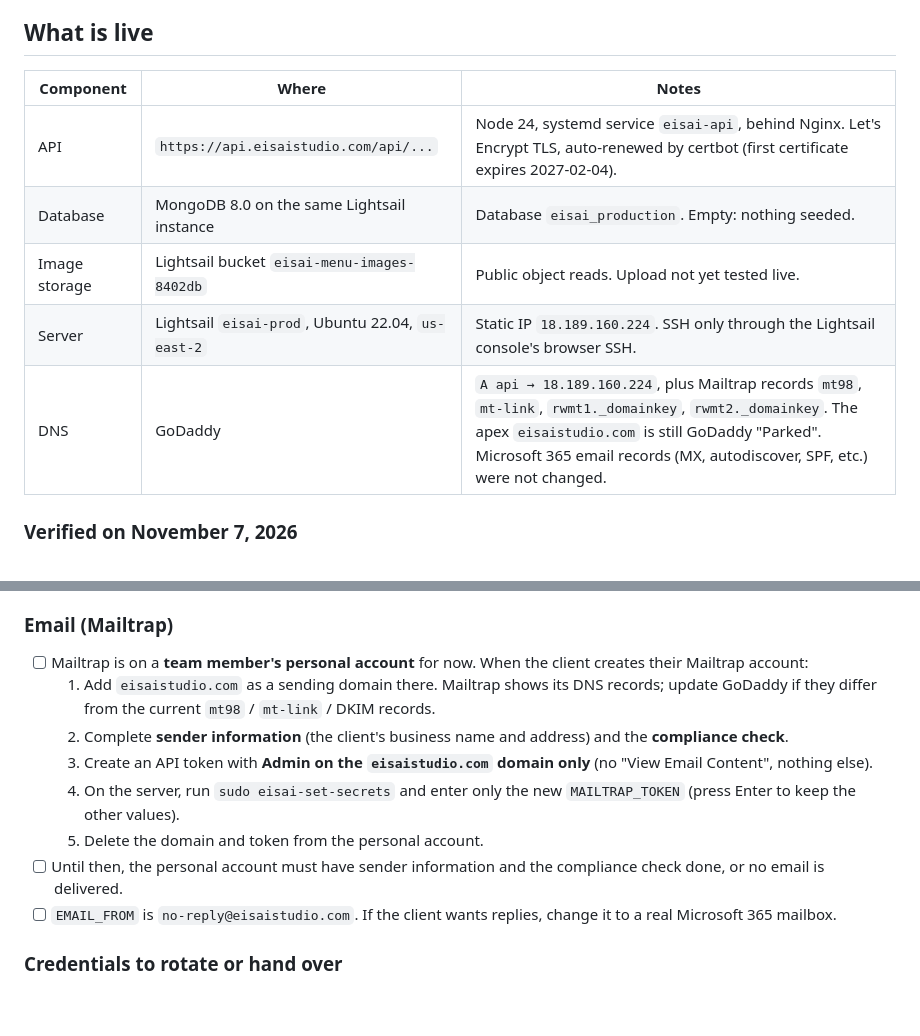
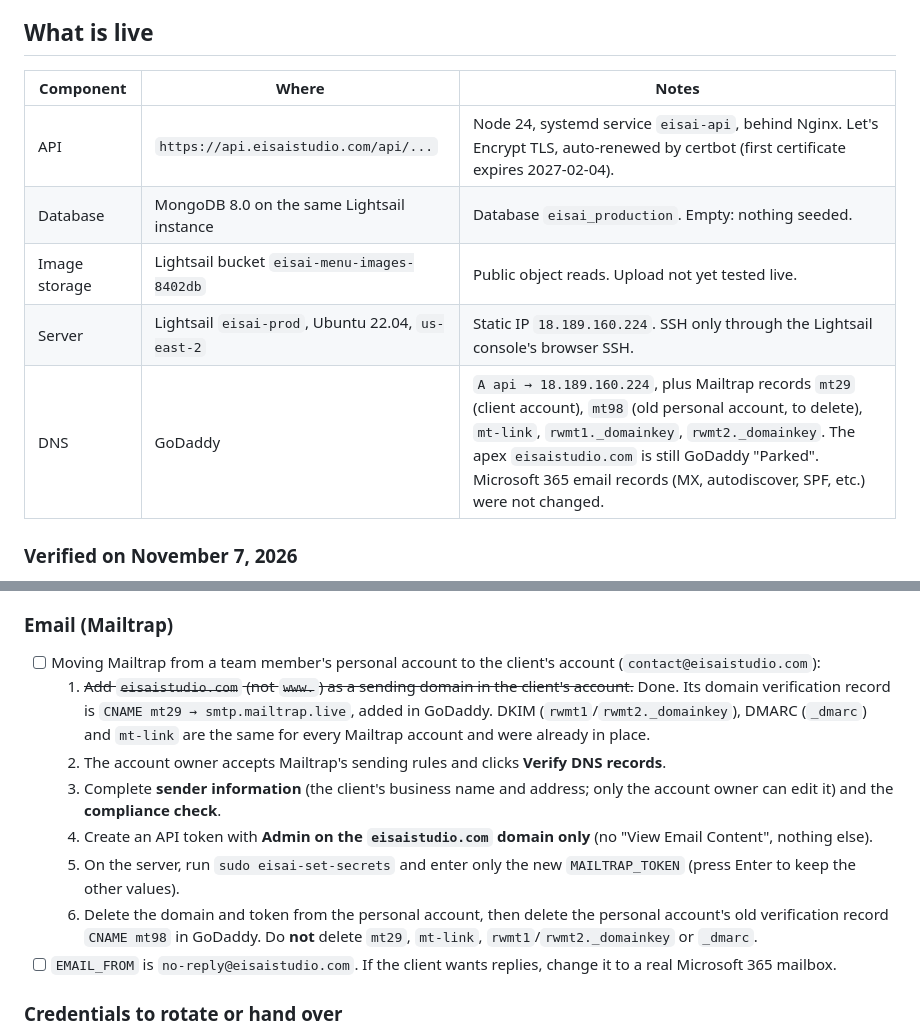
Before and after one commit to rubaismail/eisai-studio-matcha, a Markdown page: docs/production-handoff.md, 2 parts joined by grey strips. Drawn GitHub-style; blank space fills up the shorter version.

Commit message:
Record Mailtrap move to the client's account (mt29 verification CNAME)
Co-Authored-By: Claude Opus 5.5 <noreply@anthropic.com>

```diff
--- a/docs/production-handoff.md
+++ b/docs/production-handoff.md
@@ -6,13 +6,13 @@ This repository is public. Never put secrets, AWS account IDs, or customer data
 
 ## What is live
 
-| Component     | Where                                             | Notes                                                                                                                                                                                                                                        |
-| ------------- | ------------------------------------------------- | -------------------------------------------------------------------------------------------------------------------------------------------------------------------------------------------------------------------------------------------- |
-| API           | `https://api.eisaistudio.com/api/...`             | Node 24, systemd service `eisai-api`, behind Nginx. Let's Encrypt TLS, auto-renewed by certbot (first certificate expires 2027-02-04).                                                                                                       |
-| Database      | MongoDB 8.0 on the same Lightsail instance        | Database `eisai_production`. Empty: nothing seeded.                                                                                                                                                                                          |
-| Image storage | Lightsail bucket `eisai-menu-images-8402db`       | Public object reads. Upload not yet tested live.                                                                                                                                                                                             |
-| Server        | Lightsail `eisai-prod`, Ubuntu 22.04, `us-east-2` | Static IP `18.189.160.224`. SSH only through the Lightsail console's browser SSH.                                                                                                                                                            |
-| DNS           | GoDaddy                                           | `A api → 18.189.160.224`, plus Mailtrap records `mt98`, `mt-link`, `rwmt1._domainkey`, `rwmt2._domainkey`. The apex `eisaistudio.com` is still GoDaddy "Parked". Microsoft 365 email records (MX, autodiscover, SPF, etc.) were not changed. |
+| Component     | Where                                             | Notes                                                                                                                                                                                                                                                                                                   |
+| ------------- | ------------------------------------------------- | ------------------------------------------------------------------------------------------------------------------------------------------------------------------------------------------------------------------------------------------------------------------------------------------------------- |
+| API           | `https://api.eisaistudio.com/api/...`             | Node 24, systemd service `eisai-api`, behind Nginx. Let's Encrypt TLS, auto-renewed by certbot (first certificate expires 2027-02-04).                                                                                                                                                                  |
+| Database      | MongoDB 8.0 on the same Lightsail instance        | Database `eisai_production`. Empty: nothing seeded.                                                                                                                                                                                                                                                     |
+| Image storage | Lightsail bucket `eisai-menu-images-8402db`       | Public object reads. Upload not yet tested live.                                                                                                                                                                                                                                                        |
+| Server        | Lightsail `eisai-prod`, Ubuntu 22.04, `us-east-2` | Static IP `18.189.160.224`. SSH only through the Lightsail console's browser SSH.                                                                                                                                                                                                                       |
+| DNS           | GoDaddy                                           | `A api → 18.189.160.224`, plus Mailtrap records `mt29` (client account), `mt98` (old personal account, to delete), `mt-link`, `rwmt1._domainkey`, `rwmt2._domainkey`. The apex `eisaistudio.com` is still GoDaddy "Parked". Microsoft 365 email records (MX, autodiscover, SPF, etc.) were not changed. |
 
 ### Verified on November 7, 2026
 
@@ -41,13 +41,13 @@ Things set up temporarily under a team member's identity, or not finished yet.
 
 ### Email (Mailtrap)
 
-- [ ] Mailtrap is on a **team member's personal account** for now. When the client creates their Mailtrap account:
-  1. Add `eisaistudio.com` as a sending domain there. Mailtrap shows its DNS records; update GoDaddy if they differ from the current `mt98` / `mt-link` / DKIM records.
-  2. Complete **sender information** (the client's business name and address) and the **compliance check**.
-  3. Create an API token with **Admin on the `eisaistudio.com` domain only** (no "View Email Content", nothing else).
-  4. On the server, run `sudo eisai-set-secrets` and enter only the new `MAILTRAP_TOKEN` (press Enter to keep the other values).
-  5. Delete the domain and token from the personal account.
-- [ ] Until then, the personal account must have sender information and the compliance check done, or no email is delivered.
+- [ ] Moving Mailtrap from a team member's personal account to the client's account (`contact@eisaistudio.com`):
+  1. ~~Add `eisaistudio.com` (not `www.`) as a sending domain in the client's account.~~ Done. Its domain verification record is `CNAME mt29 → smtp.mailtrap.live`, added in GoDaddy. DKIM (`rwmt1`/`rwmt2._domainkey`), DMARC (`_dmarc`) and `mt-link` are the same for every Mailtrap account and were already in place.
+  2. The account owner accepts Mailtrap's sending rules and clicks **Verify DNS records**.
+  3. Complete **sender information** (the client's business name and address; only the account owner can edit it) and the **compliance check**.
+  4. Create an API token with **Admin on the `eisaistudio.com` domain only** (no "View Email Content", nothing else).
+  5. On the server, run `sudo eisai-set-secrets` and enter only the new `MAILTRAP_TOKEN` (press Enter to keep the other values).
+  6. Delete the domain and token from the personal account, then delete the personal account's old verification record `CNAME mt98` in GoDaddy. Do **not** delete `mt29`, `mt-link`, `rwmt1`/`rwmt2._domainkey` or `_dmarc`.
 - [ ] `EMAIL_FROM` is `no-reply@eisaistudio.com`. If the client wants replies, change it to a real Microsoft 365 mailbox.
 
 ### Credentials to rotate or hand over
```
